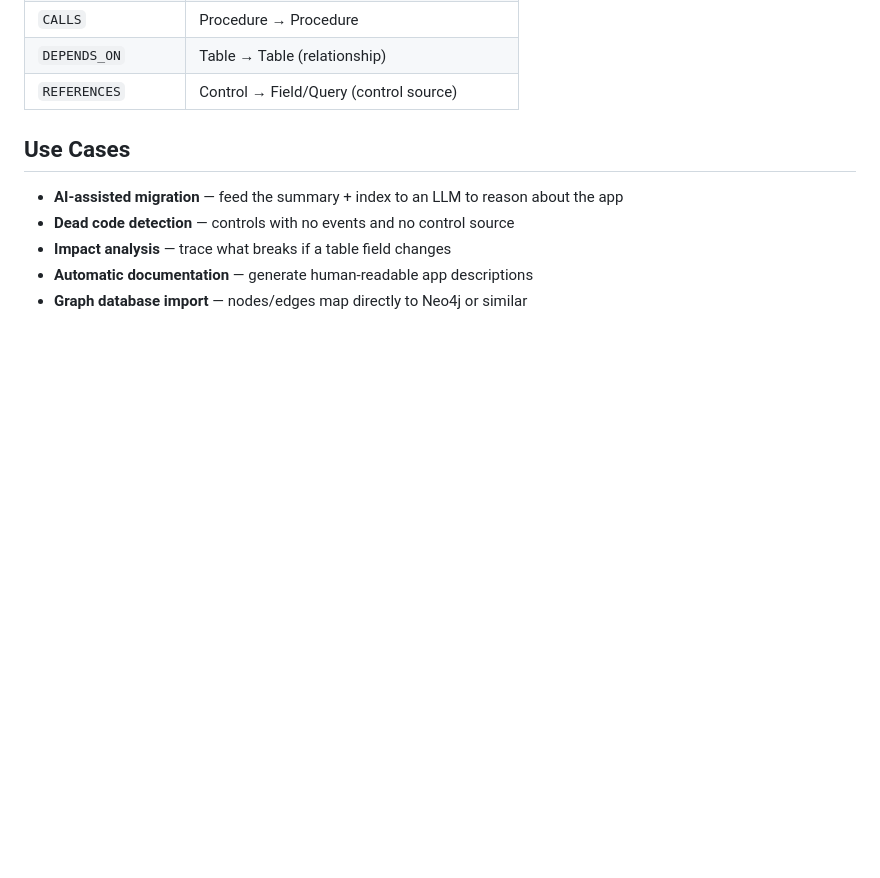
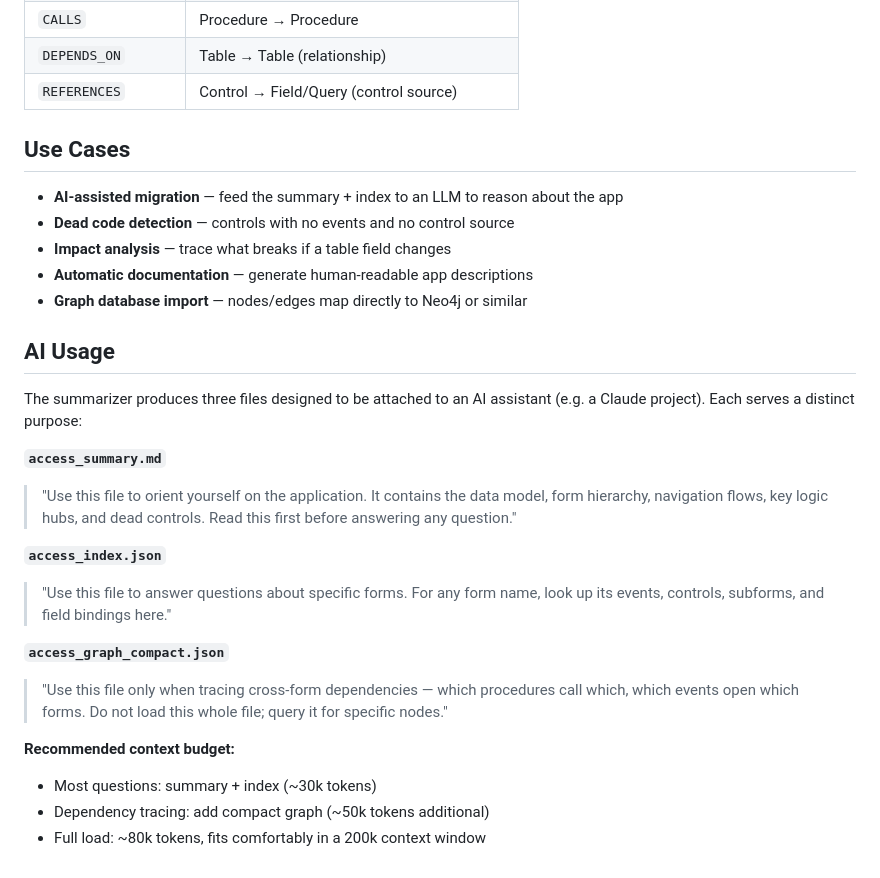
Before and after one commit to tlv1231-py/access_extractor, a Markdown page: README.md, the part around the change. GitHub-like rendering; blank space fills up the shorter version.

Commit message:
Add AI usage guide to README

```diff
--- a/README.md
+++ b/README.md
@@ -98,3 +98,21 @@ python tools/summarize.py path/to/access_compiled.json
 - **Impact analysis** — trace what breaks if a table field changes
 - **Automatic documentation** — generate human-readable app descriptions
 - **Graph database import** — nodes/edges map directly to Neo4j or similar
+
+## AI Usage
+
+The summarizer produces three files designed to be attached to an AI assistant (e.g. a Claude project). Each serves a distinct purpose:
+
+**`access_summary.md`**
+> "Use this file to orient yourself on the application. It contains the data model, form hierarchy, navigation flows, key logic hubs, and dead controls. Read this first before answering any question."
+
+**`access_index.json`**
+> "Use this file to answer questions about specific forms. For any form name, look up its events, controls, subforms, and field bindings here."
+
+**`access_graph_compact.json`**
+> "Use this file only when tracing cross-form dependencies — which procedures call which, which events open which forms. Do not load this whole file; query it for specific nodes."
+
+**Recommended context budget:**
+- Most questions: summary + index (~30k tokens)
+- Dependency tracing: add compact graph (~50k tokens additional)
+- Full load: ~80k tokens, fits comfortably in a 200k context window
```
